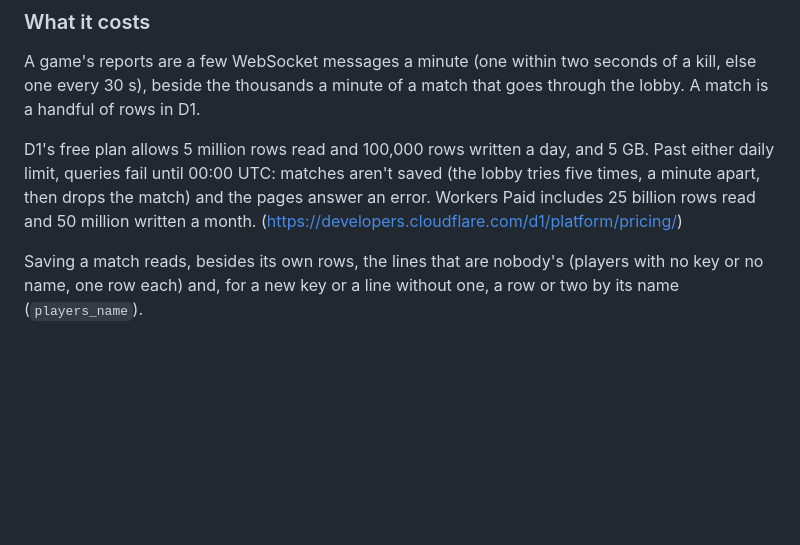
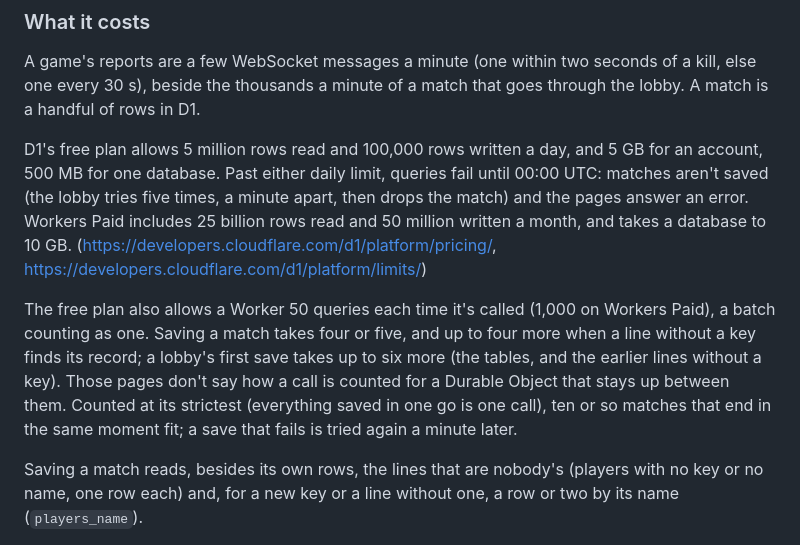
Before and after one commit to tristamus/jkdf2mp-bb-server, a Markdown page: cloudflare/README.md, the part around the change. Rendered like a GitHub page; blank space fills up the shorter version.

Commit message:
Lobby README: D1's limit for one database, and for queries in one call
The free plan's 5 GB is for an account; one database has 500 MB. A Worker
also gets 50 queries each time it's called there, a batch counting as one.
Says what saving a match takes of that.

Co-Authored-By: Claude Fable 5.2 <noreply@anthropic.com>
Claude-Session: https://claude.ai/code/session_01QuQEhpitnKpFB7Htg1vpCc

```diff
--- a/cloudflare/README.md
+++ b/cloudflare/README.md
@@ -456,10 +456,19 @@ A game's reports are a few WebSocket messages a minute (one within two seconds o
 every 30 s), beside the thousands a minute of a match that goes through the lobby. A match is a
 handful of rows in D1.
 
-D1's free plan allows 5 million rows read and 100,000 rows written a day, and 5 GB. Past either daily
-limit, queries fail until 00:00 UTC: matches aren't saved (the lobby tries five times, a minute
-apart, then drops the match) and the pages answer an error. Workers Paid includes 25 billion rows
-read and 50 million written a month. (https://developers.cloudflare.com/d1/platform/pricing/)
+D1's free plan allows 5 million rows read and 100,000 rows written a day, and 5 GB for an account,
+500 MB for one database. Past either daily limit, queries fail until 00:00 UTC: matches aren't saved
+(the lobby tries five times, a minute apart, then drops the match) and the pages answer an error.
+Workers Paid includes 25 billion rows read and 50 million written a month, and takes a database to
+10 GB. (https://developers.cloudflare.com/d1/platform/pricing/,
+https://developers.cloudflare.com/d1/platform/limits/)
+
+The free plan also allows a Worker 50 queries each time it's called (1,000 on Workers Paid), a batch
+counting as one. Saving a match takes four or five, and up to four more when a line without a key
+finds its record; a lobby's first save takes up to six more (the tables, and the earlier lines
+without a key). Those pages don't say how a call is counted for a Durable Object that stays up
+between them. Counted at its strictest (everything saved in one go is one call), ten or so matches
+that end in the same moment fit; a save that fails is tried again a minute later.
 
 Saving a match reads, besides its own rows, the lines that are nobody's (players with no key or no
 name, one row each) and, for a new key or a line without one, a row or two by its name
```
